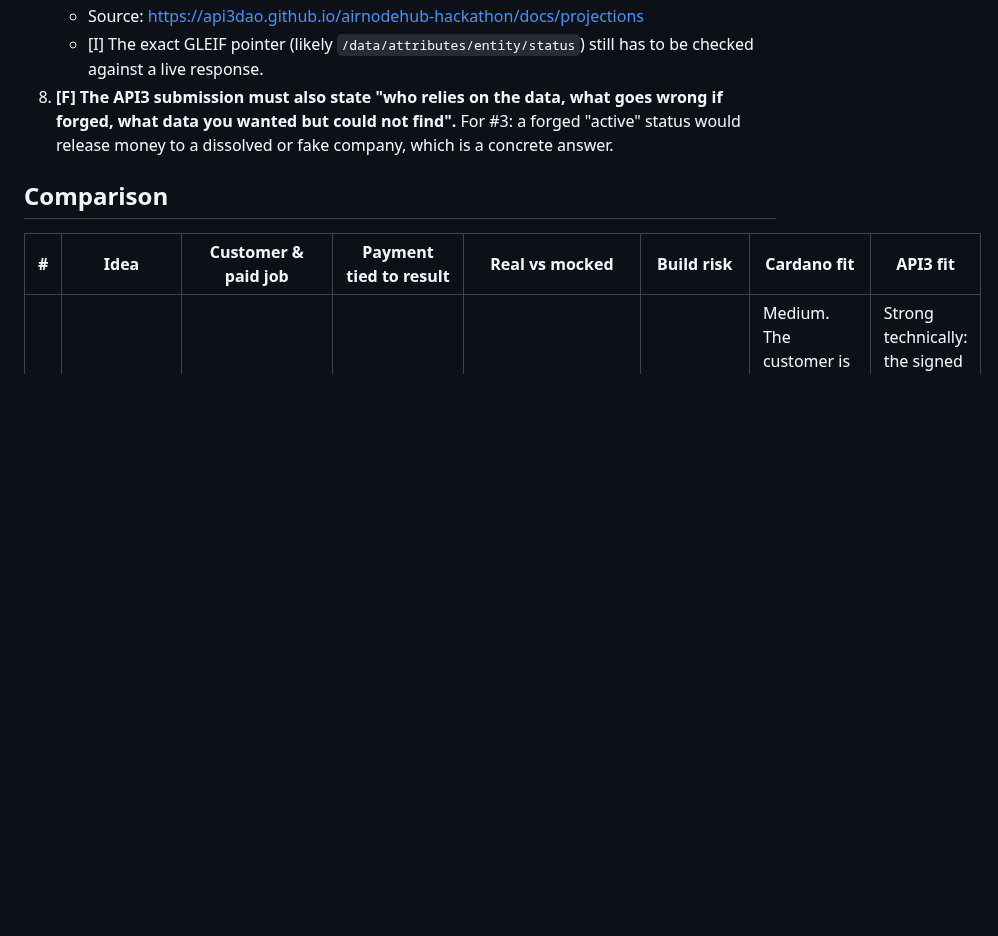
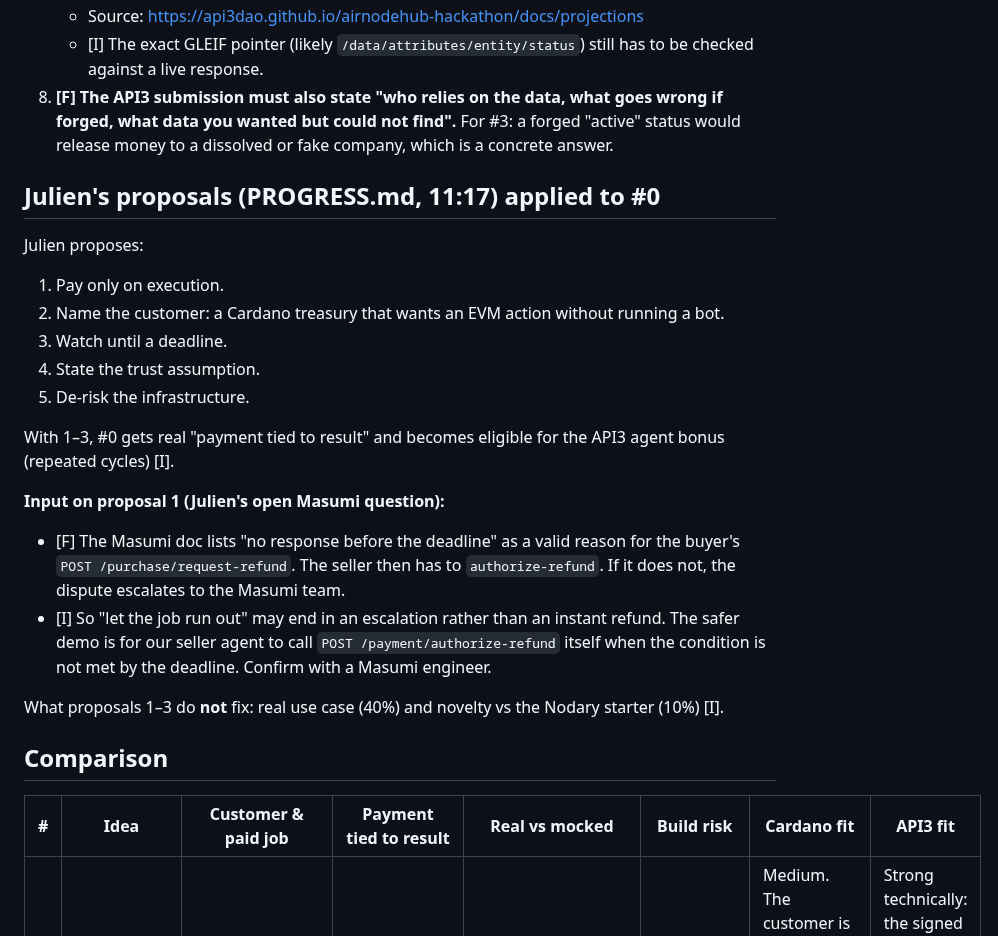
Before and after one commit to julienlmu/tumblockchain-powerpuffboys, a Markdown page: docs/decision-sheet.md, the part around the change. Drawn GitHub-style; blank space fills up the shorter version.

Commit message:
docs: relate decision sheet to Julien's proposals, answer refund question
Co-Authored-By: Claude Opus 5.5 <noreply@anthropic.com>
Claude-Session: https://claude.ai/code/session_01DNSHum6sZWFa5PfcH3pbMM

```diff
--- a/docs/decision-sheet.md
+++ b/docs/decision-sheet.md
@@ -43,6 +43,23 @@ Legend: **[F]** = fact, checked against a source today. **[I]** = inference or j
    - [I] The exact GLEIF pointer (likely `/data/attributes/entity/status`) still has to be checked against a live response.
 8. **[F] The API3 submission must also state "who relies on the data, what goes wrong if forged, what data you wanted but could not find".** For #3: a forged "active" status would release money to a dissolved or fake company, which is a concrete answer.
 
+## Julien's proposals (PROGRESS.md, 11:17) applied to #0
+
+Julien proposes:
+1. Pay only on execution.
+2. Name the customer: a Cardano treasury that wants an EVM action without running a bot.
+3. Watch until a deadline.
+4. State the trust assumption.
+5. De-risk the infrastructure.
+
+With 1–3, #0 gets real "payment tied to result" and becomes eligible for the API3 agent bonus (repeated cycles) [I].
+
+**Input on proposal 1 (Julien's open Masumi question):**
+- [F] The Masumi doc lists "no response before the deadline" as a valid reason for the buyer's `POST /purchase/request-refund`. The seller then has to `authorize-refund`. If it does not, the dispute escalates to the Masumi team.
+- [I] So "let the job run out" may end in an escalation rather than an instant refund. The safer demo is for our seller agent to call `POST /payment/authorize-refund` itself when the condition is not met by the deadline. Confirm with a Masumi engineer.
+
+What proposals 1–3 do **not** fix: real use case (40%) and novelty vs the Nodary starter (10%) [I].
+
 ## Comparison
 
 | # | Idea | Customer & paid job | Payment tied to result | Real vs mocked | Build risk | Cardano fit | API3 fit |
```
Also changed, not shown: docs/PROGRESS.md (+1 -1 lines).
